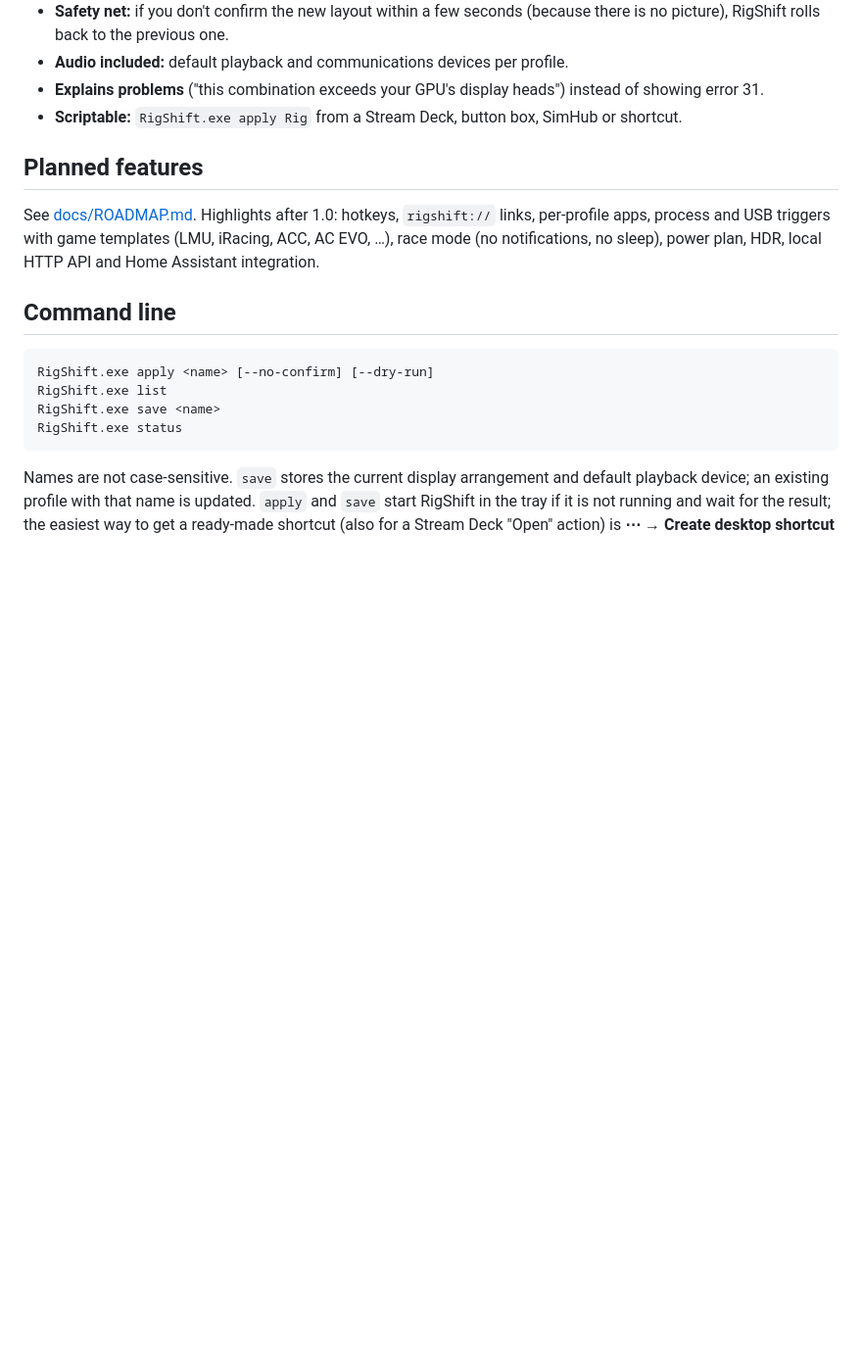
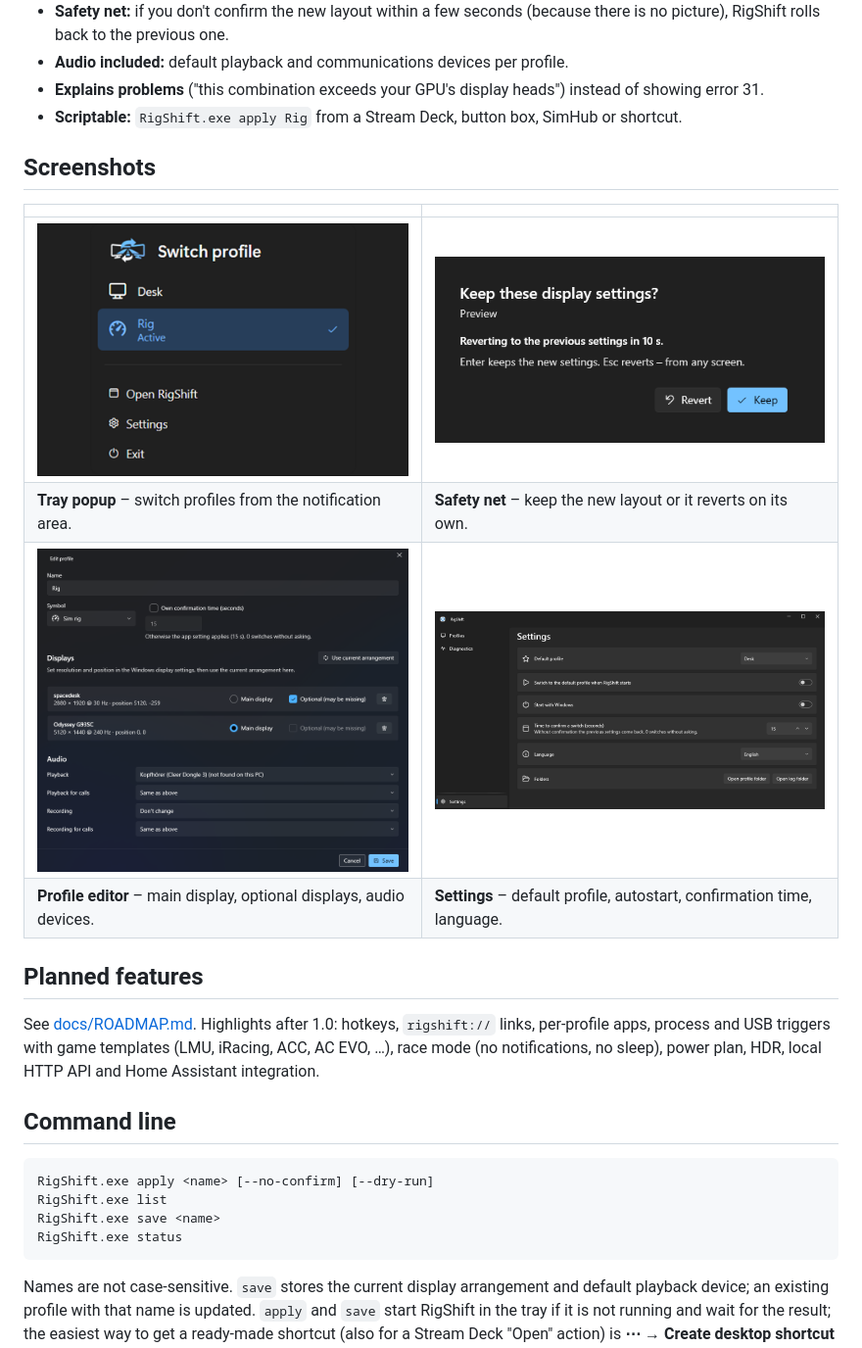
Before and after one commit to ManuelStaggl/RigShift, a Markdown page: README.md, the part around one of its changes. Shown at 98% size. GitHub-like rendering; pictures changed too: docs/screenshots/confirmation-dark.png (added), docs/screenshots/profile-editor-dark.png (added), docs/screenshots/settings-dark.png (added); blank space fills up the shorter version.

Commit message:
docs: add screenshots to README
Co-Authored-By: Claude Opus 5 <noreply@anthropic.com>

```diff
--- a/README.md
+++ b/README.md
@@ -33,6 +40,15 @@ Beyond that, RigShift is designed to be boring in the good way:
 - **Audio included:** default playback and communications devices per profile.
 - **Explains problems** ("this combination exceeds your GPU's display heads") instead of showing error 31.
 - **Scriptable:** `RigShift.exe apply Rig` from a Stream Deck, button box, SimHub or shortcut.
+
+## Screenshots
+
+| | |
+|---|---|
+| <img alt="Tray popup for switching profiles" src="docs/screenshots/tray-popup-dark.png" width="400"> | <img alt="Confirmation dialog with countdown" src="docs/screenshots/confirmation-dark.png" width="400"> |
+| **Tray popup** – switch profiles from the notification area. | **Safety net** – keep the new layout or it reverts on its own. |
+| <img alt="Profile editor with displays and audio devices" src="docs/screenshots/profile-editor-dark.png" width="400"> | <img alt="Settings page" src="docs/screenshots/settings-dark.png" width="400"> |
+| **Profile editor** – main display, optional displays, audio devices. | **Settings** – default profile, autostart, confirmation time, language. |
 
 ## Planned features
 
```
Also changed, not shown: other parts of README.md (+7 -0 lines), docs/screenshots/profiles-dark.png (added), docs/screenshots/profiles-light.png (added).
